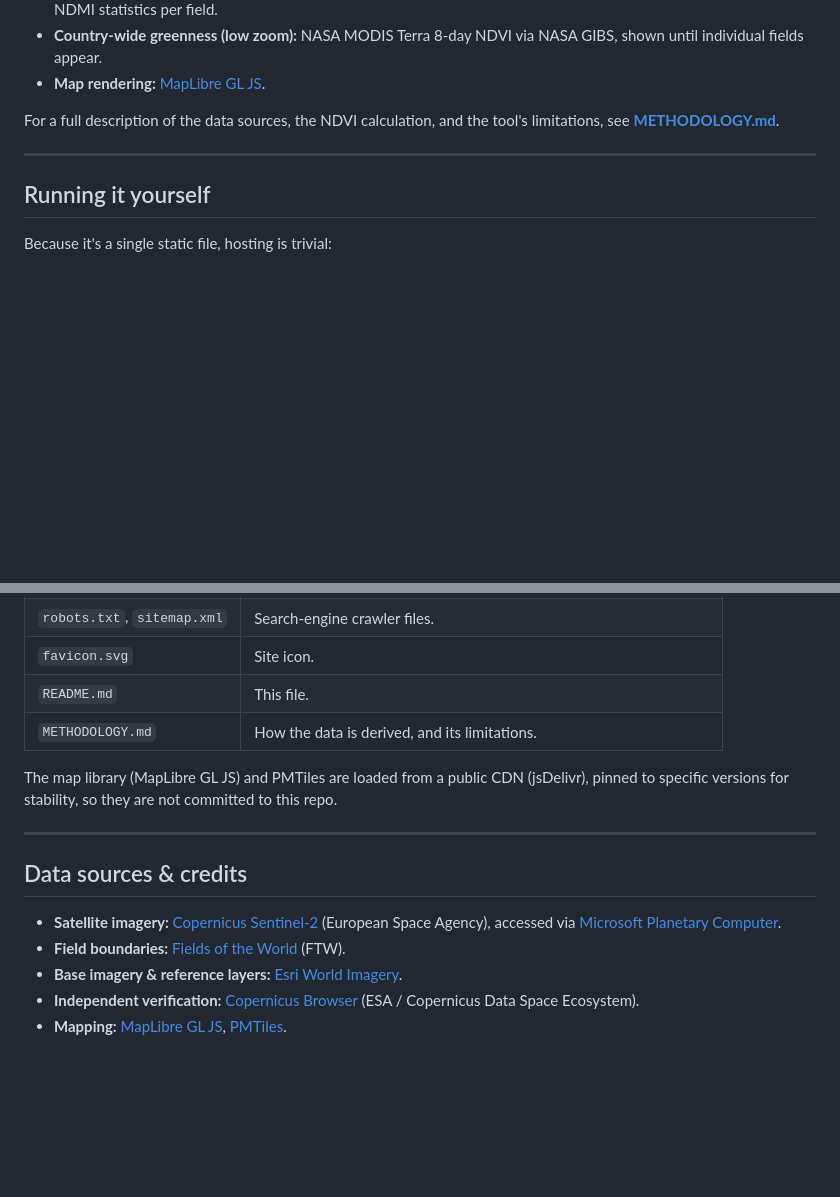
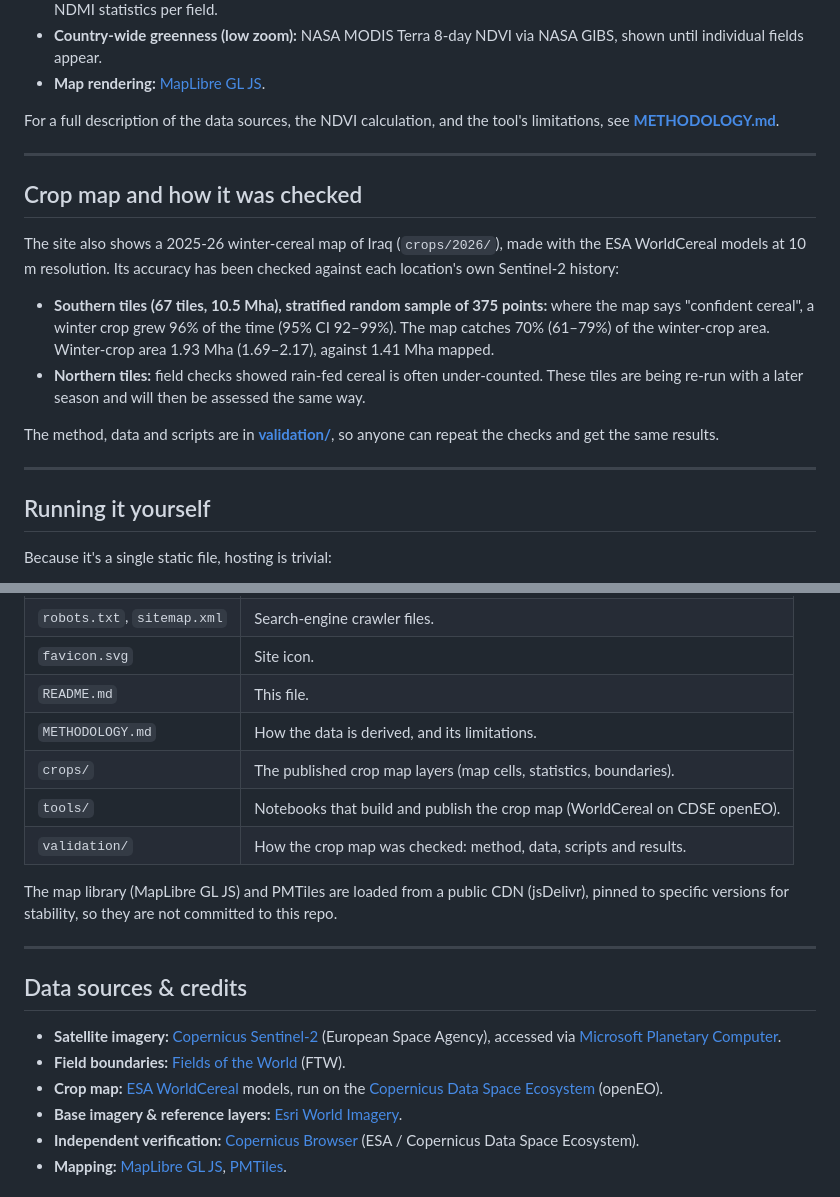
Before and after one commit to rawazrauf/iraq-farms-health, a Markdown page: README.md, 2 parts joined by grey strips. Rendered like a GitHub page; blank space fills up the shorter version.

Commit message:
updated methodology and readme to refer to crop layer

```diff
--- a/README.md
+++ b/README.md
@@ -43,6 +43,17 @@ For a full description of the data sources, the NDVI calculation, and the tool's
 
 ---
 
+## Crop map and how it was checked
+
+The site also shows a 2025-26 winter-cereal map of Iraq (`crops/2026/`), made with the ESA WorldCereal models at 10 m resolution. Its accuracy has been checked against each location's own Sentinel-2 history:
+
+- **Southern tiles (67 tiles, 10.5 Mha), stratified random sample of 375 points:** where the map says "confident cereal", a winter crop grew 96% of the time (95% CI 92–99%). The map catches 70% (61–79%) of the winter-crop area. Winter-crop area 1.93 Mha (1.69–2.17), against 1.41 Mha mapped.
+- **Northern tiles:** field checks showed rain-fed cereal is often under-counted. These tiles are being re-run with a later season and will then be assessed the same way.
+
+The method, data and scripts are in **[validation/](validation/README.md)**, so anyone can repeat the checks and get the same results.
+
+---
+
 ## Running it yourself
 
 Because it's a single static file, hosting is trivial:
@@ -61,6 +72,9 @@ This repository is deployed via **GitHub Pages** with a custom domain.
 | `favicon.svg` | Site icon. |
 | `README.md` | This file. |
 | `METHODOLOGY.md` | How the data is derived, and its limitations. |
+| `crops/` | The published crop map layers (map cells, statistics, boundaries). |
+| `tools/` | Notebooks that build and publish the crop map (WorldCereal on CDSE openEO). |
+| `validation/` | How the crop map was checked: method, data, scripts and results. |
 
 The map library (MapLibre GL JS) and PMTiles are loaded from a public CDN (jsDelivr), pinned to specific versions for stability, so they are not committed to this repo.
 
@@ -70,6 +84,7 @@ The map library (MapLibre GL JS) and PMTiles are loaded from a public CDN (jsDel
 
 - **Satellite imagery:** [Copernicus Sentinel-2](https://sentinel.esa.int/web/sentinel/missions/sentinel-2) (European Space Agency), accessed via [Microsoft Planetary Computer](https://planetarycomputer.microsoft.com/).
 - **Field boundaries:** [Fields of the World](https://fieldsofthe.world/) (FTW).
+- **Crop map:** [ESA WorldCereal](https://esa-worldcereal.org/) models, run on the [Copernicus Data Space Ecosystem](https://dataspace.copernicus.eu/) (openEO).
 - **Base imagery & reference layers:** [Esri World Imagery](https://www.arcgis.com/home/item.html?id=10df2279f9684e4a9f6a7f08febac2a9).
 - **Independent verification:** [Copernicus Browser](https://dataspace.copernicus.eu/browser/) (ESA / Copernicus Data Space Ecosystem).
 - **Mapping:** [MapLibre GL JS](https://maplibre.org/), [PMTiles](https://protomaps.com/docs/pmtiles).
```
Also changed, not shown: METHODOLOGY.md (+13 -0 lines).
